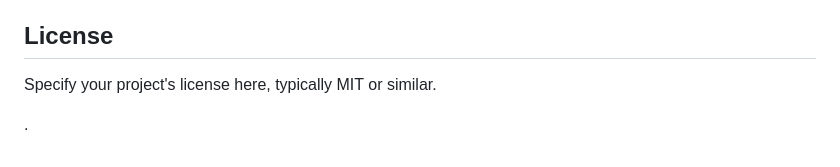
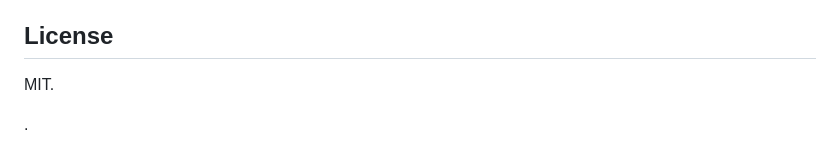
Before and after one commit to EzioDEVio/MLOps, a Markdown page: README.md, the part around the change. GitHub-like rendering.

```diff
--- a/README.md
+++ b/README.md
@@ -131,7 +131,7 @@ Contributions to this project are welcome! Please fork the repository and submit
 
 ## License
 
-Specify your project's license here, typically MIT or similar.
+MIT.
 
 
 .
```
